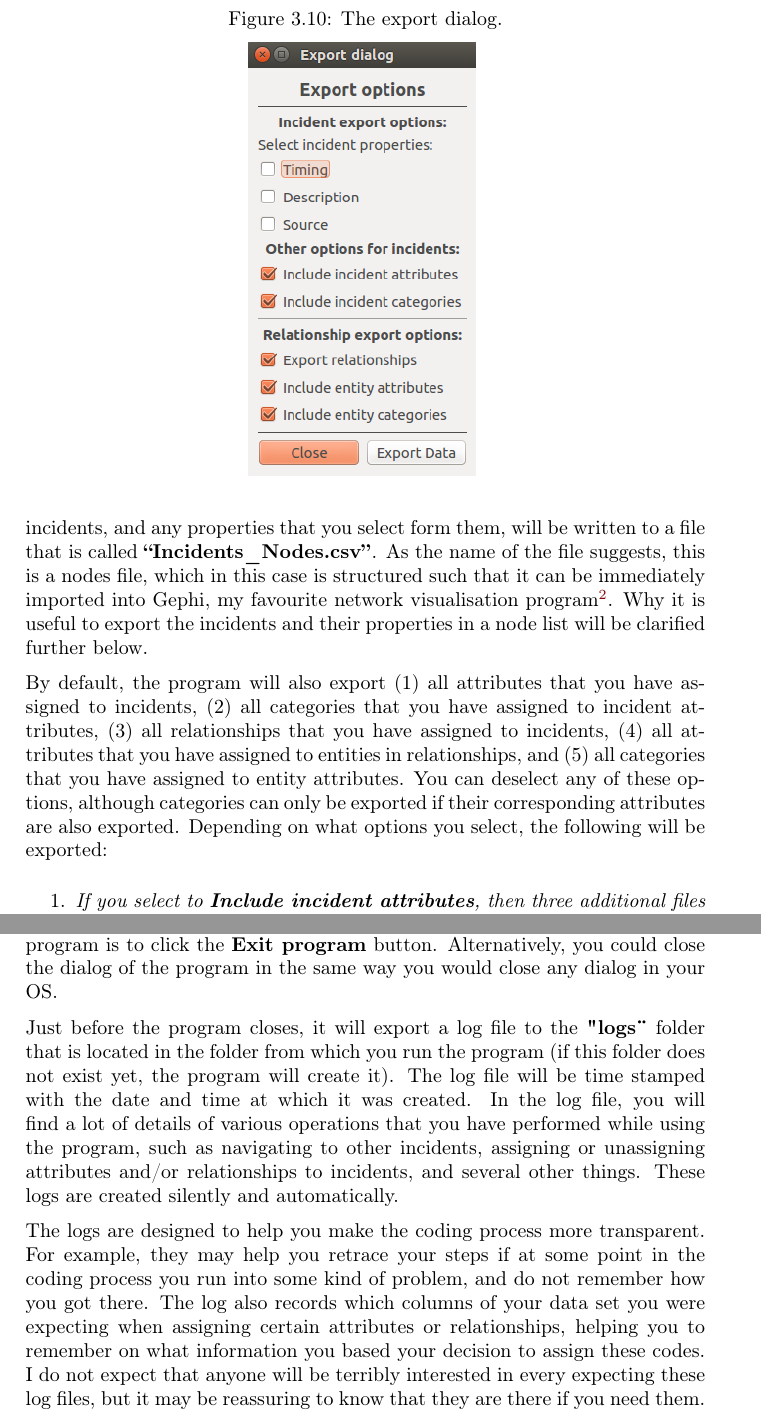
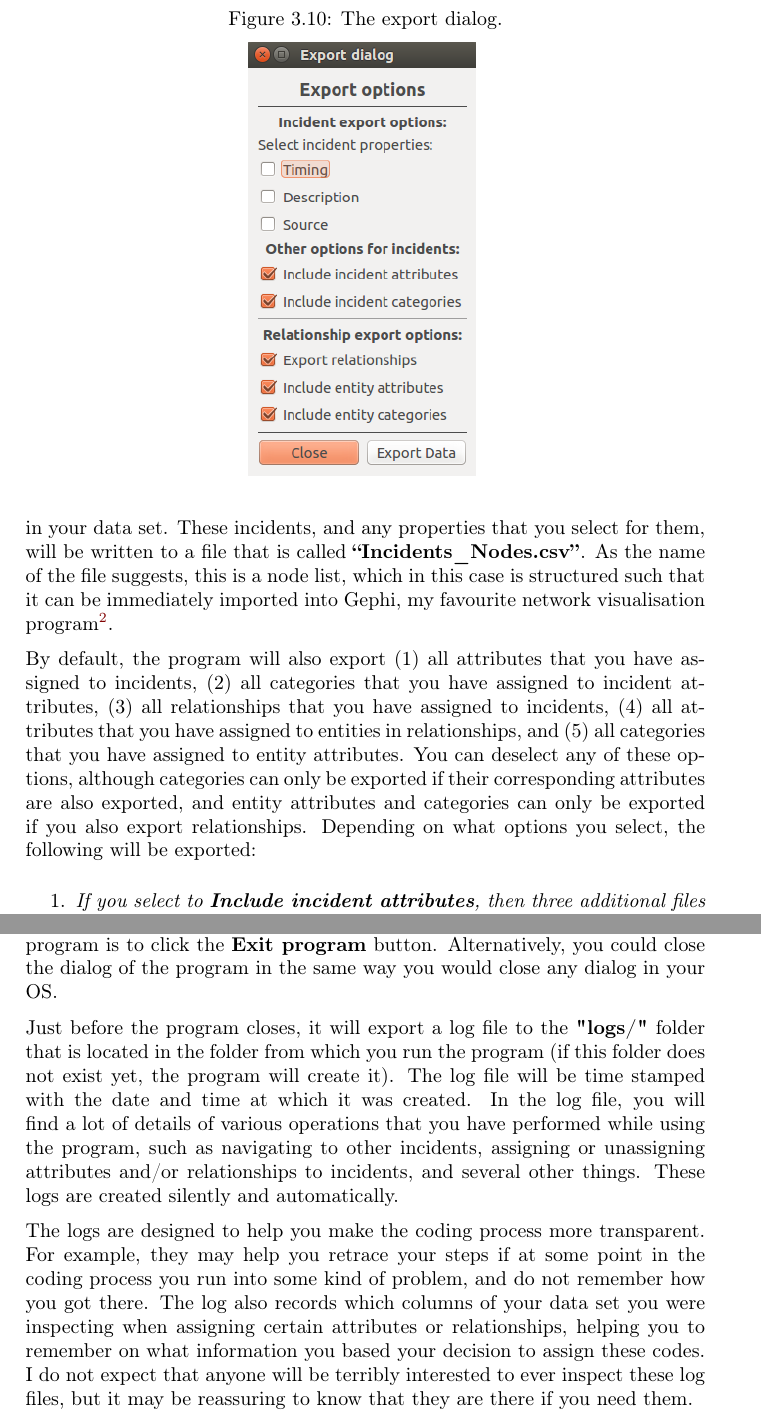
Before and after one commit to WouterSpekkink/Event_Coder_qt5, a LaTeX book (Manual/tex/Event_Coder_Manual.tex): two parts of pages 23 and 25 of 49, joined at a grey line, cut so that both start at the same text. Compiled offline with pdfLaTeX.

Commit message:
Corrected some mistakes in the manual.

```diff
--- a/Manual/tex/Event_Coder_Manual.tex
+++ b/Manual/tex/Event_Coder_Manual.tex
@@ -327,12 +327,12 @@ In chapter \ref{chap:usingtheprogram2} I explain in depth how the coding program
   \label{fig:exportdialog}
 \end{figure}
 
-The first set of options, under the header \textbf{Incident export options}, allows you to assign properties to your incidents. These properties are simply the contents of the various columns of the data set that you imported. In fact, if you selected all the properties, using the corresponding tick boxes, one of the files exported will simply be a copy of the data set that you imported, with the only difference that every incident will be assigned a unique ID, numbered from 1 to \(N\), where \(N\) is the total number of incidents in your data set. These incidents, and any properties that you select form them, will be written to a file that is called \textbf{``Incidents\textunderscore Nodes.csv''}. As the name of the file suggests, this is a nodes file, which in this case is structured such that it can be immediately imported into Gephi, my favourite network visualisation program\footnote{See https://gephi.org. I offer no instructions on how to import data into Gephi here. Various guides for that are available elsewhere. Indeed, the data can also be imported into other software, although you might have to make small changes for that to work.}. Why it is useful to export the incidents and their properties in a node list will be clarified further below.
+The first set of options, under the header \textbf{Incident export options}, allows you to assign properties to your incidents. These properties are simply the contents of the various columns of the data set that you imported. In fact, if you select all the properties, using the corresponding tick boxes, one of the files exported will simply be a near-identical copy of the original data set that you imported, the only difference being that every incident will be assigned a unique ID, numbered from 1 to \(N\), where \(N\) is the total number of incidents in your data set. These incidents, and any properties that you select for them, will be written to a file that is called \textbf{``Incidents\textunderscore Nodes.csv''}. As the name of the file suggests, this is a node list, which in this case is structured such that it can be immediately imported into Gephi, my favourite network visualisation program\footnote{See https://gephi.org. I offer no instructions on how to import data into Gephi here. Various guides for that are available elsewhere. Indeed, the data can also be imported into other software, although you might have to make small changes for that to work.}.
 
-By default, the program will also export (1) all attributes that you have assigned to incidents, (2) all categories that you have assigned to incident attributes, (3) all relationships that you have assigned to incidents, (4) all attributes that you have assigned to entities in relationships, and (5) all categories that you have assigned to entity attributes. You can deselect any of these options, although categories can only be exported if their corresponding attributes are also exported. Depending on what options you select, the following will be exported:
+By default, the program will also export (1) all attributes that you have assigned to incidents, (2) all categories that you have assigned to incident attributes, (3) all relationships that you have assigned to incidents, (4) all attributes that you have assigned to entities in relationships, and (5) all categories that you have assigned to entity attributes. You can deselect any of these options, although categories can only be exported if their corresponding attributes are also exported, and entity attributes and categories can only be exported if you also export relationships. Depending on what options you select, the following will be exported:
 \begin{enumerate}
 \item{\emph{If you select to \textbf{Include incident attributes}, then three additional files will be created}: \textbf{``Incident\textunderscore Attributes\textunderscore Nodes.csv''}, a node list with the details (labels and descriptions) of all attributes that have been assigned to incidents, \textbf{"Incident\textunderscore Attributes\textunderscore to\textunderscore Incidents\textunderscore Edges.csv"}, an edge list that records which attributes have been assigned to which incidents (if values have been assigned, these will be recorded in the edge list as well), and \textbf{"Incident\textunderscore Attributes\textunderscore Matrix.csv"}, a matrix with incidents in the rows and attributes in the columns, showing a \(0\) in cells corresponding with incidents and attributes that are not associated, and showing a \(1\) in cells corresponding with incidents and attributes that have been associated. Alternatively, if a value has been assigned to an attribute, then that value will be reported in the cell, instead of a \(1\).}
-\item{\emph{If you also select to \textbf{Include incident categories}, then two additional files will be created}: \textbf{"Incident\textunderscore Categories\textunderscore Nodes.csv"}, a node list with the details (labels and descriptions) of all categories that have been assigned to incident attributes, \textbf{"Incident\textunderscore Attributes\textunderscore to \textunderscore Categories\textunderscore \ Edges.csv"}, an edge list that records which incident attributes belong to which categories.}
+\item{\emph{If you also select to \textbf{Include incident categories}, then two additional files will be created}: \textbf{"Incident\textunderscore Categories\textunderscore Nodes.csv"}, a node list with the details (labels and descriptions) of all categories that have been assigned to incident attributes, and \textbf{"Incident\textunderscore Attributes\textunderscore to\textunderscore\ Categories\textunderscore Edges.csv"}, an edge list that records which incident attributes belong to which categories.}
 \item{\emph{If you select to \textbf{Export relationships}, then five additional files will be created}: \textbf{"Relationships\textunderscore Nodes.csv"}, a node list with the details (labels and memos) of all relationships that have been assigned to incidents, \textbf{"Incidents\textunderscore to\textunderscore Relationships\textunderscore Edges.csv"}, an edge list that records which incidents are indicators for which relationships, \textbf{"Entities\textunderscore Nodes.csv"}, a node list with the details (labels and descriptions) of all entities that are in one or more relationships, \textbf{"Entities\textunderscore Edges.csv"}, and edge list that records which entities are in which type of relationship with each other, and \textbf{"Entities\textunderscore to \textunderscore Relationships \textunderscore Edges.csv"}, an edge list that records which entities are present in which relationships.}
 \item{\emph{If you also select to \textbf{Include entity attributes}, then three additional files will be created}: \textbf{"Entity\textunderscore Attributes\textunderscore Nodes.csv"}, a node list with the details (labels and descriptions) of all attributes that have been assigned to entities, \textbf{"Entity\textunderscore Attributes\textunderscore to \textunderscore Entities\textunderscore Edges.csv"}, an edge list that records which attributes have been assigned to which entities (if values have been assigned, these will be recorded as well), and \textbf{"Entity\textunderscore Attributes\textunderscore Matrix.csv"}, a matrix with entities in the rows and attributes in the columns, showing a \(0\) in cells corresponding with entities and attributes that are not associated, and showing a \(1\) in cells corresponding with entities and attributes that have been associated. Alternatively, if a value has been assigned to an attribute, then that value will be reported in the cell, instead of a \(1\).}
 \item{\emph{If you also select to \textbf{Include entity categories}, then two additional files will be created}: \textbf{"Entity\textunderscore Categories\textunderscore Nodes.csv"}, a node list with the details (labels and descriptions) of all categories that have been assigned to entity attributes, and \textbf{"Entity\textunderscore Attributes\textunderscore to\textunderscore Categories\textunderscore \ Edges.csv"}, an edge list that records which entity attributes belong to which categories.}
@@ -348,9 +348,9 @@ To understand more about what you could possibly do with all these files, please
 
 It will probably come as no surprise to you that the default way to close the program is to click the \textbf{Exit program} button. Alternatively, you could close the dialog of the program in the same way you would close any dialog in your OS.
 
-Just before the program closes, it will export a log file to the \textbf{"logs\"} folder that is located in the folder from which you run the program (if this folder does not exist yet, the program will create it). The log file will be time stamped with the date and time at which it was created. In the log file, you will find a lot of details of various operations that you have performed while using the program, such as navigating to other incidents, assigning or unassigning attributes and/or relationships to incidents, and several other things. These logs are created silently and automatically.
+Just before the program closes, it will export a log file to the \textbf{"logs/"} folder that is located in the folder from which you run the program (if this folder does not exist yet, the program will create it). The log file will be time stamped with the date and time at which it was created. In the log file, you will find a lot of details of various operations that you have performed while using the program, such as navigating to other incidents, assigning or unassigning attributes and/or relationships to incidents, and several other things. These logs are created silently and automatically.
 
-The logs are designed to help you make the coding process more transparent. For example, they may help you retrace your steps if at some point in the coding process you run into some kind of problem, and do not remember how you got there. The log also records which columns of your data set you were expecting when assigning certain attributes or relationships, helping you to remember on what information you based your decision to assign these codes. I do not expect that anyone will be terribly interested in every expecting these log files, but it may be reassuring to know that they are there if you need them.
+The logs are designed to help you make the coding process more transparent. For example, they may help you retrace your steps if at some point in the coding process you run into some kind of problem, and do not remember how you got there. The log also records which columns of your data set you were inspecting when assigning certain attributes or relationships, helping you to remember on what information you based your decision to assign these codes. I do not expect that anyone will be terribly interested to ever inspect these log files, but it may be reassuring to know that they are there if you need them.
 
 
 \chapter{Using the program: Coding features}
```
Also changed, not shown: Manual/tex/Event_Coder_Manual.pdf, Manual/tex/Event_Coder_Manual.tex (6 more changed lines).
